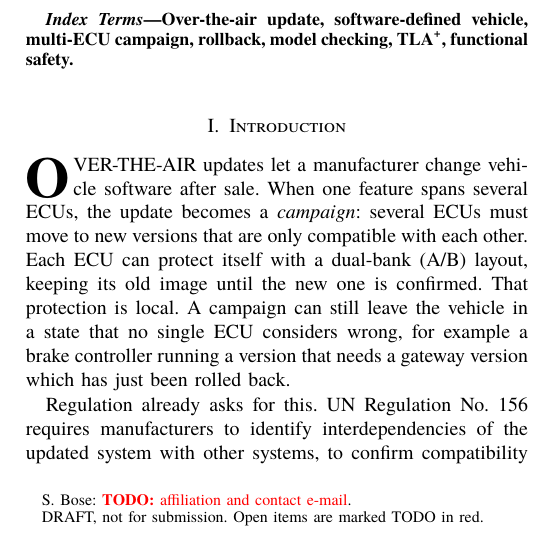
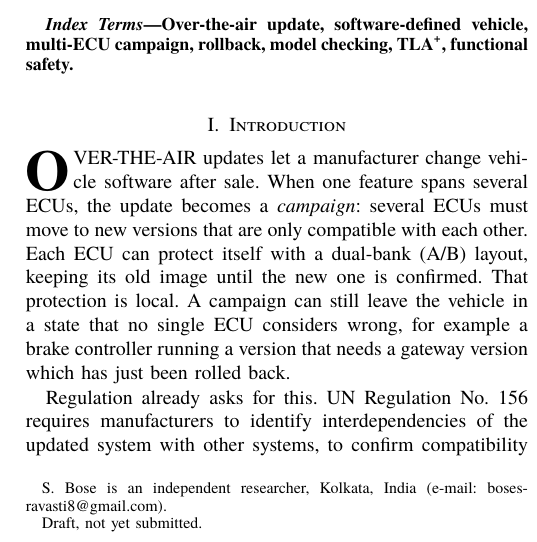
Before and after one commit to sravasti12/OTA-Campaign-Verfier-Research-Artifact, a LaTeX paper (paper/main.tex): part of one column of page 1 of 7, cut so that both start at the same text. Compiled offline with XeLaTeX; a missing font is replaced by an installed copy or a similar font.

Commit message:
paper: add author affiliation and contact
Co-Authored-By: Claude Opus 5.5 <noreply@anthropic.com>

```diff
--- a/paper/main.tex
+++ b/paper/main.tex
@@ -20,8 +20,8 @@
 \title{Checking the Functional Safety of Multi-ECU Over-the-Air Update Campaigns: A \tla{} Model, a Pair Abstraction and Software-in-the-Loop Validation}
 
 \author{Sravasti~Bose%
-\thanks{S.~Bose: \todo{affiliation and contact e-mail}.}%
-\thanks{DRAFT, not for submission. Open items are marked TODO in red.}}
+\thanks{S.~Bose is an independent researcher, Kolkata, India (e-mail: bosesravasti8@gmail.com).}%
+\thanks{Draft, not yet submitted.}}
 
 \markboth{Draft, \today}{}
 
```
Also changed, not shown: paper/OTA_Campaign_Safety_DRAFT_IEEE.pdf.
